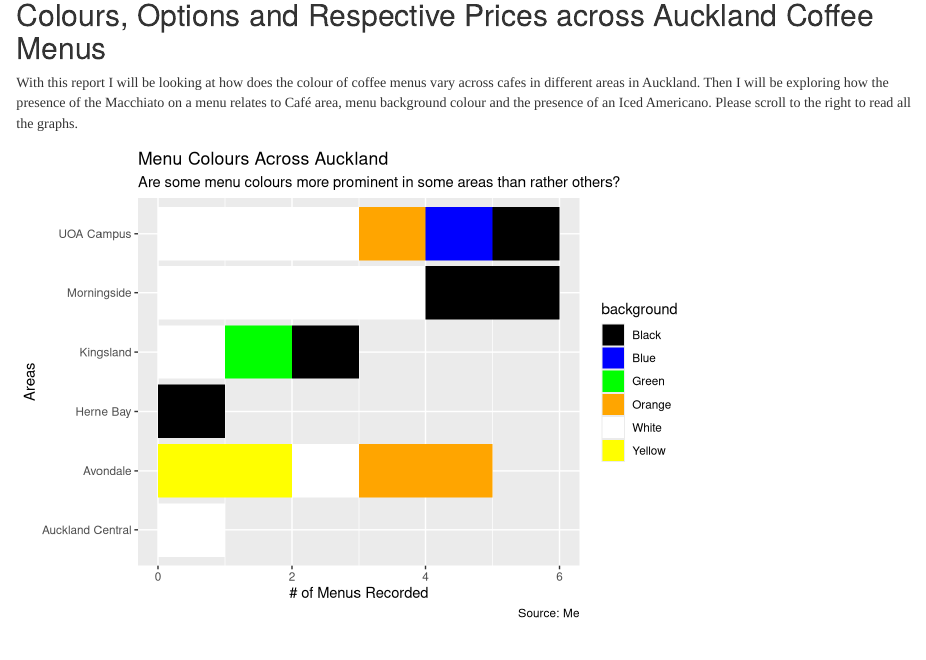
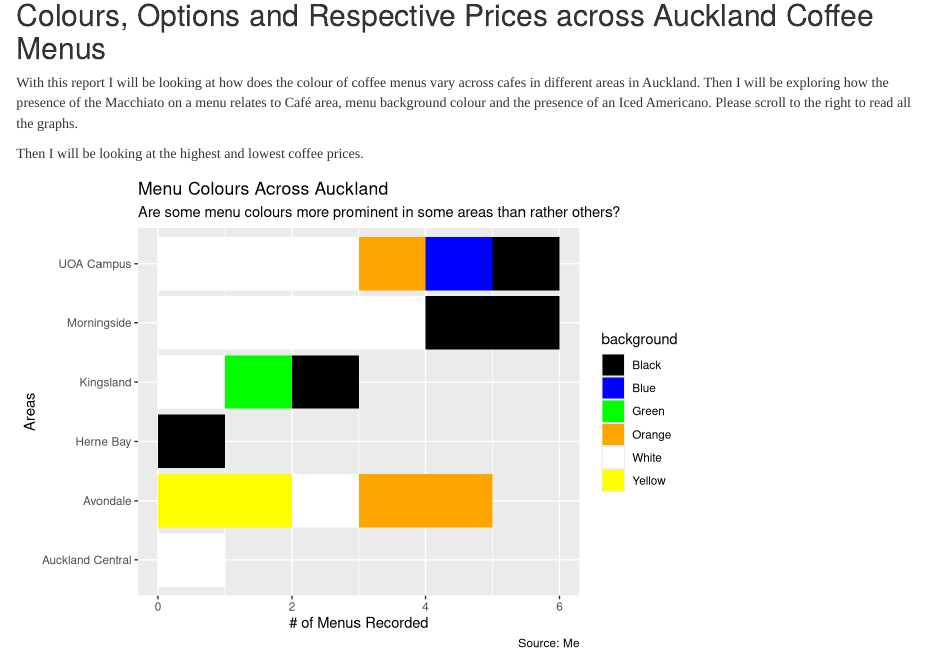
Before and after one commit to NicodemusSmith/stats220, an R Markdown document (dynamic_report.Rmd): the page in a window 1100 px wide, from 80 px down. Rendered offline with R 4.5, knitr and Pandoc, with nearby package versions; drawn as R Markdown's standard HTML page in place of the format the file asks for.

Commit message:
Update dynamic_report.Rmd

````diff
--- a/dynamic_report.Rmd
+++ b/dynamic_report.Rmd
@@ -24,6 +24,8 @@ h {
 
 With this report I will be looking at how does the colour of coffee menus vary across cafes in different areas in Auckland.
 Then I will be exploring how the presence of the Macchiato on a menu relates to Café area, menu background colour and the presence of an Iced Americano. Please scroll to the right to read all the graphs.
+
+Then I will be looking at the highest and lowest coffee prices.
 
 ```{r}
 logged_data <- read_csv("https://raw.githubusercontent.com/NicodemusSmith/stats220/refs/heads/main/CoffeeMenus.csv") %>%
````
